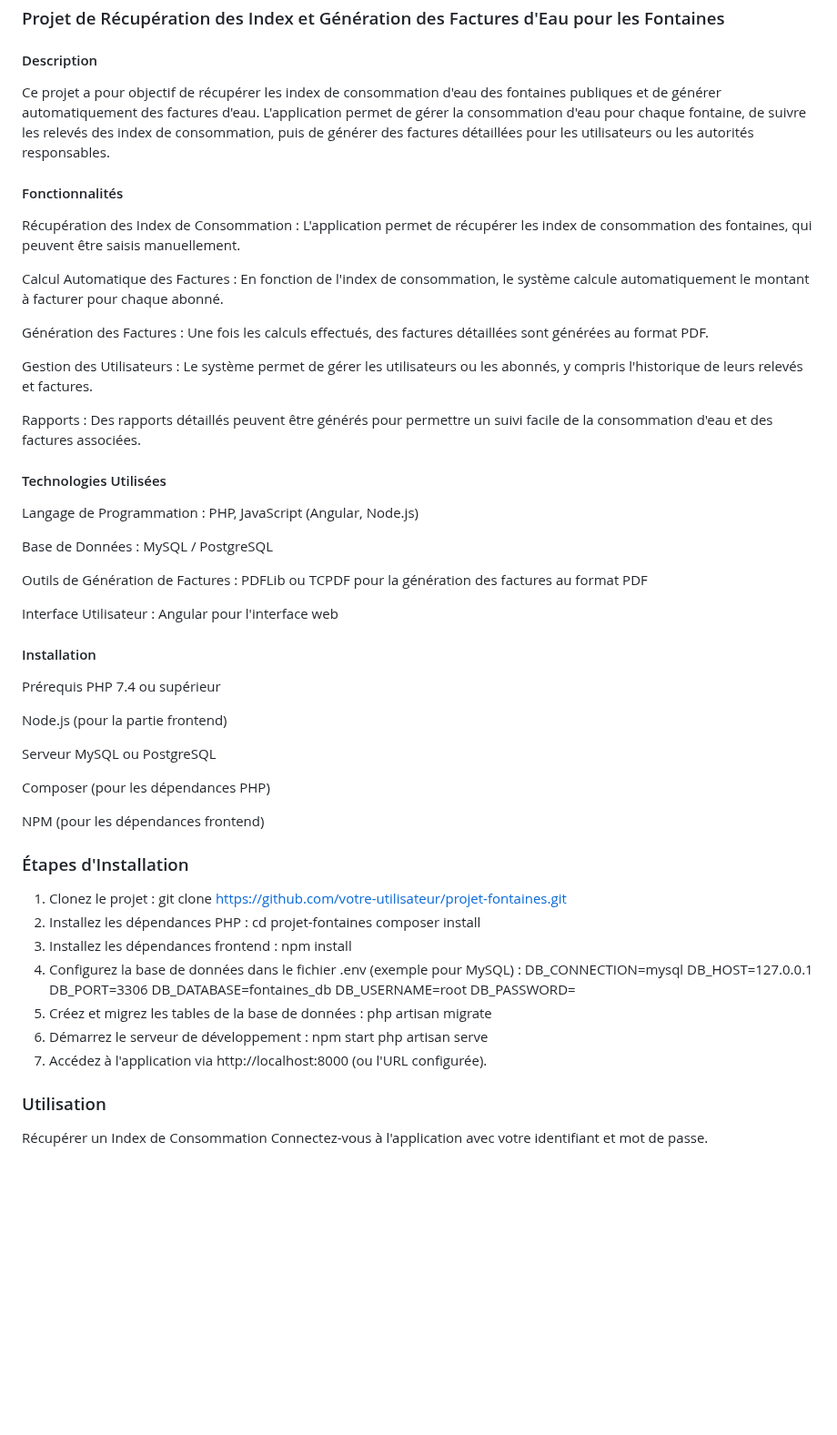
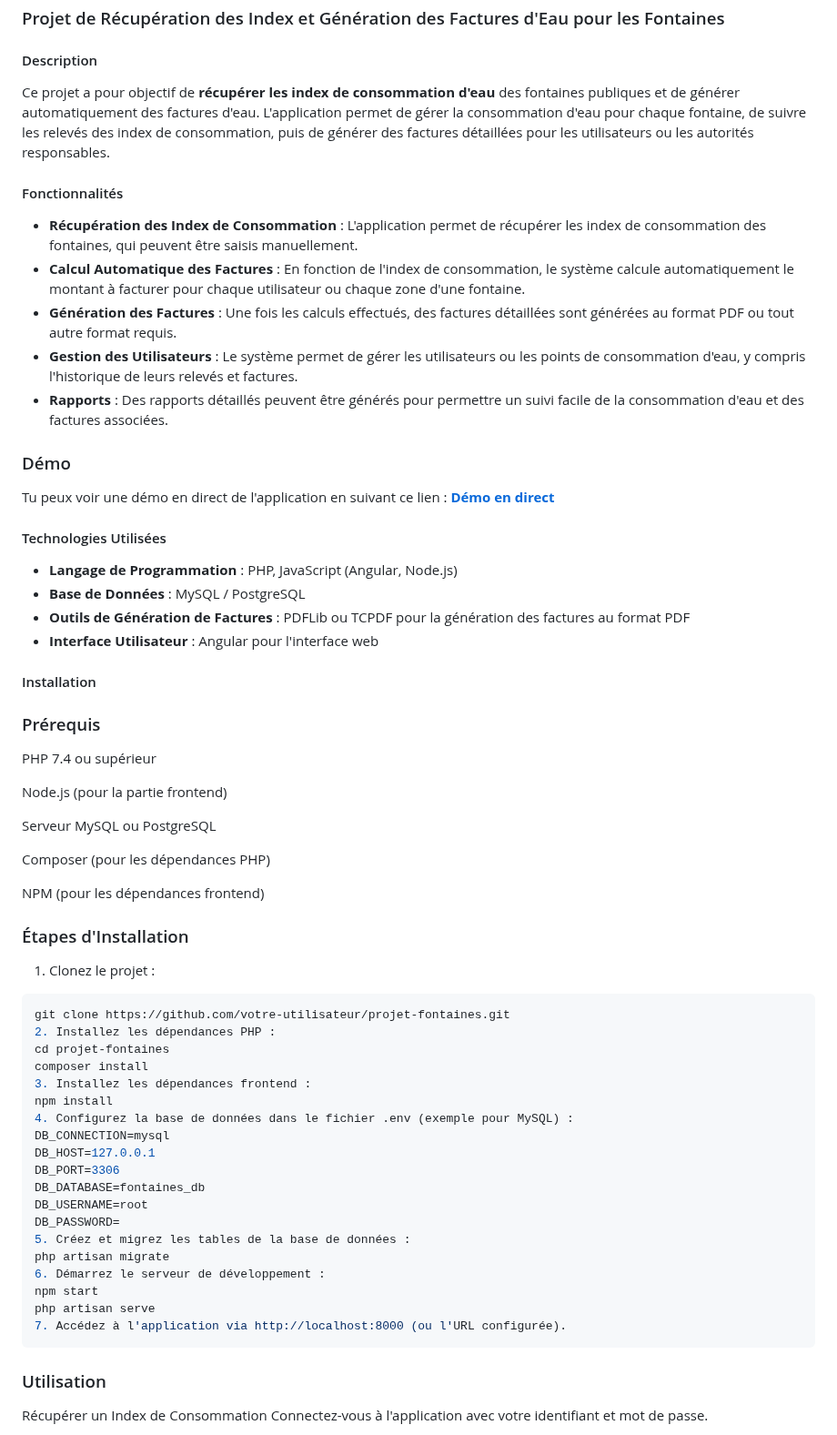
Before and after one commit to hamirkd/facture-eau, a Markdown page: README.MD, the part around the change. Shown at 91% size. Drawn GitHub-style; blank space fills up the shorter version.

Commit message:
Correction de erreur et ajout de la localisation

````diff
--- a/README.MD
+++ b/README.MD
@@ -1,28 +1,25 @@
 ### Projet de Récupération des Index et Génération des Factures d'Eau pour les Fontaines
 #### Description
-Ce projet a pour objectif de récupérer les index de consommation d'eau des fontaines publiques et de générer automatiquement des factures d'eau. L'application permet de gérer la consommation d'eau pour chaque fontaine, de suivre les relevés des index de consommation, puis de générer des factures détaillées pour les utilisateurs ou les autorités responsables.
+Ce projet a pour objectif de  **récupérer les index de consommation d'eau** des fontaines publiques et de générer automatiquement des factures d'eau. L'application permet de gérer la consommation d'eau pour chaque fontaine, de suivre les relevés des index de consommation, puis de générer des factures détaillées pour les utilisateurs ou les autorités responsables.
 #### Fonctionnalités
-Récupération des Index de Consommation : L'application permet de récupérer les index de consommation des fontaines, qui peuvent être saisis manuellement.
+- **Récupération des Index de Consommation** : L'application permet de récupérer les index de consommation des fontaines, qui peuvent être saisis manuellement.
+- **Calcul Automatique des Factures** : En fonction de l'index de consommation, le système calcule automatiquement le montant à facturer pour chaque utilisateur ou chaque zone d'une fontaine.
+- **Génération des Factures** : Une fois les calculs effectués, des factures détaillées sont générées au format PDF ou tout autre format requis.
+- **Gestion des Utilisateurs** : Le système permet de gérer les utilisateurs ou les points de consommation d'eau, y compris l'historique de leurs relevés et factures.
+- **Rapports** : Des rapports détaillés peuvent être générés pour permettre un suivi facile de la consommation d'eau et des factures associées.
 
-Calcul Automatique des Factures : En fonction de l'index de consommation, le système calcule automatiquement le montant à facturer pour chaque abonné.
-
-Génération des Factures : Une fois les calculs effectués, des factures détaillées sont générées au format PDF.
-
-Gestion des Utilisateurs : Le système permet de gérer les utilisateurs ou les abonnés, y compris l'historique de leurs relevés et factures.
-
-Rapports : Des rapports détaillés peuvent être générés pour permettre un suivi facile de la consommation d'eau et des factures associées.
+### Démo
+Tu peux voir une démo en direct de l'application en suivant ce lien :
+[**Démo en direct**](http://geschool.ddns.net/facture-eau)
 
 #### Technologies Utilisées
-Langage de Programmation : PHP, JavaScript (Angular, Node.js)
-
-Base de Données : MySQL / PostgreSQL
-
-Outils de Génération de Factures : PDFLib ou TCPDF pour la génération des factures au format PDF
-
-Interface Utilisateur : Angular pour l'interface web
+- **Langage de Programmation** : PHP, JavaScript (Angular, Node.js)
+- **Base de Données** : MySQL / PostgreSQL
+- **Outils de Génération de Factures** : PDFLib ou TCPDF pour la génération des factures au format PDF
+- **Interface Utilisateur** : Angular pour l'interface web
 
 #### Installation
-Prérequis
+### Prérequis
 PHP 7.4 ou supérieur
 
 Node.js (pour la partie frontend)
@@ -35,6 +32,7 @@ NPM (pour les dépendances frontend)
 
 ### Étapes d'Installation
 1. Clonez le projet :
+```bash
 git clone https://github.com/votre-utilisateur/projet-fontaines.git
 2. Installez les dépendances PHP :
 cd projet-fontaines
@@ -54,7 +52,7 @@ php artisan migrate
 npm start
 php artisan serve
 7. Accédez à l'application via http://localhost:8000 (ou l'URL configurée).
-
+```
 ### Utilisation
 Récupérer un Index de Consommation
 Connectez-vous à l'application avec votre identifiant et mot de passe.
````
